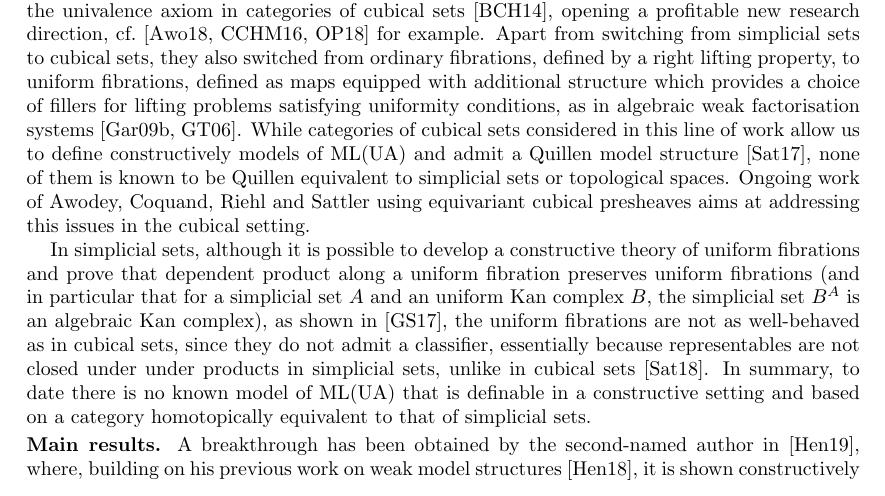
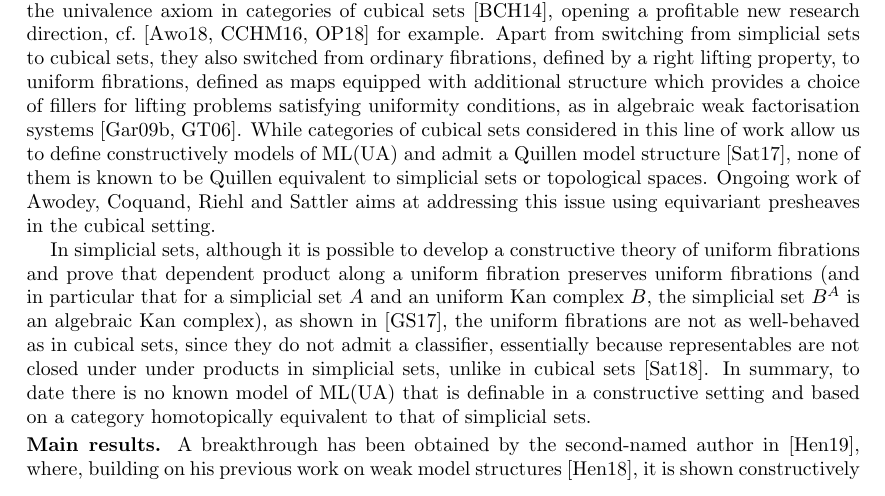
Before and after one commit to ngambino/Simplicial, a LaTeX paper (ArXiv/v2/gambino-henry-v2.tex): part of page 2 of 31, cut so that both start at the same text. Compiled offline with pdfLaTeX.

Commit message:
Minor rephrasing on page 2.

```diff
--- a/ArXiv/v2/gambino-henry-v2.tex
+++ b/ArXiv/v2/gambino-henry-v2.tex
@@ -524,7 +524,8 @@ to uniform fibrations, defined as maps equipped with additional structure which
 categories of cubical sets considered in this line of work allow us to define constructively models of
 ML(UA) and admit a Quillen
 model structure~\cite{SattlerC:equepu}, none of them
- is known to be Quillen equivalent to simplicial sets or topological spaces. Ongoing work of Awodey, Coquand, Riehl and Sattler using equivariant cubical presheaves aims at addressing this issues in the cubical setting.
+ is known to be Quillen equivalent to simplicial sets or topological spaces. Ongoing work of Awodey, Coquand, Riehl and Sattler  aims at addressing this issue
+ using equivariant presheaves in the cubical setting.
 
 In simplicial sets, although it is possible to develop  a constructive theory of uniform fibrations and prove that dependent product along a uniform fibration preserves
 uniform fibrations (and in particular that for a simplicial set $A$ and an
```
